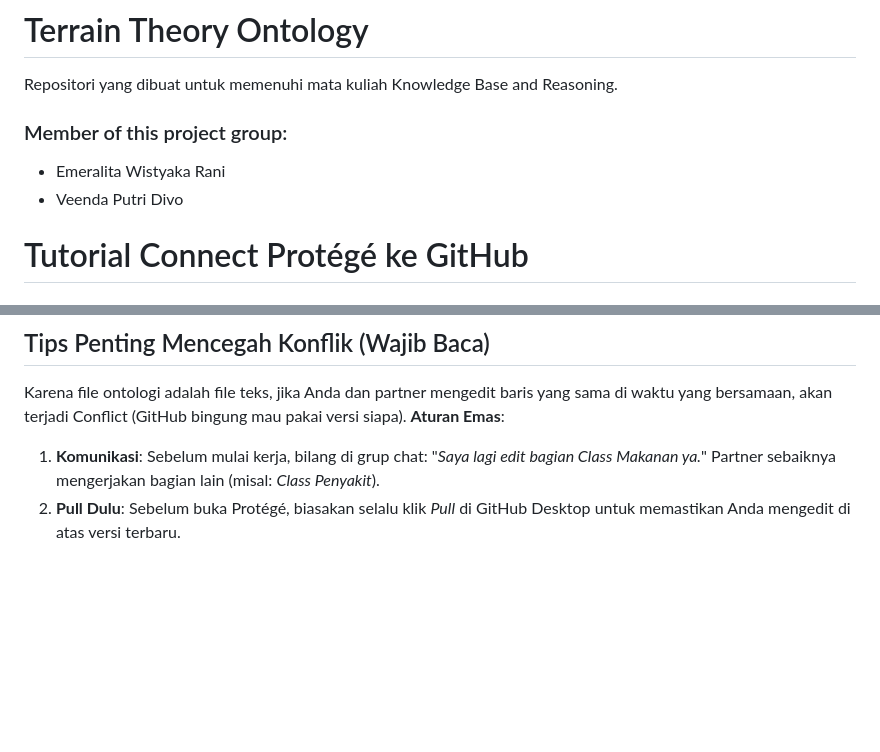
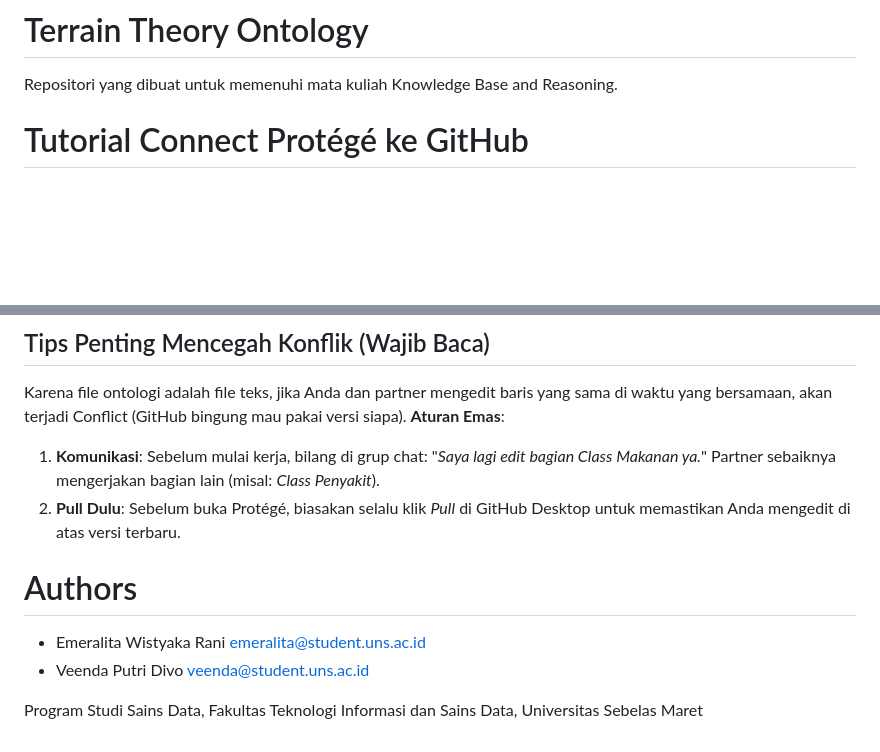
Before and after one commit to veenda/Terrain-Theory-Ontology, a Markdown page: README.md, 2 parts joined by grey strips. Drawn GitHub-style; blank space fills up the shorter version.

Commit message:
Update authors section in README.md
Removed group members section and added authors section with email contacts.

```diff
--- a/README.md
+++ b/README.md
@@ -1,9 +1,5 @@
 # Terrain Theory Ontology
 Repositori yang dibuat untuk memenuhi mata kuliah Knowledge Base and Reasoning.
-
-### Member of this project group:
-- Emeralita Wistyaka Rani
-- Veenda Putri Divo
 
 # Tutorial Connect Protégé ke GitHub
 ## Tahap 1: Persiapan
@@ -47,3 +43,9 @@ Karena file ontologi adalah file teks, jika Anda dan partner mengedit baris yang
 **Aturan Emas**:
 1. **Komunikasi**: Sebelum mulai kerja, bilang di grup chat: "*Saya lagi edit bagian Class Makanan ya.*" Partner sebaiknya mengerjakan bagian lain (misal: *Class Penyakit*).
 2. **Pull Dulu**: Sebelum buka Protégé, biasakan selalu klik *Pull* di GitHub Desktop untuk memastikan Anda mengedit di atas versi terbaru.
+
+# Authors
+- Emeralita Wistyaka Rani [emeralita@student.uns.ac.id](mailto:emeralita@student.uns.ac.id)
+- Veenda Putri Divo [veenda@student.uns.ac.id](mailto:veenda@student.uns.ac.id)
+
+Program Studi Sains Data, Fakultas Teknologi Informasi dan Sains Data, Universitas Sebelas Maret
```
